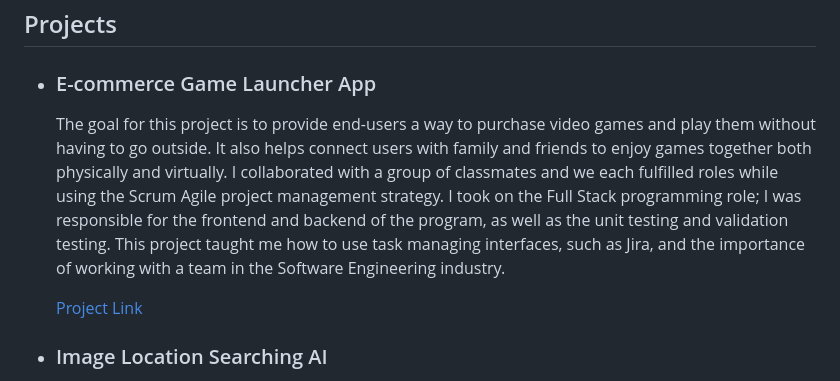
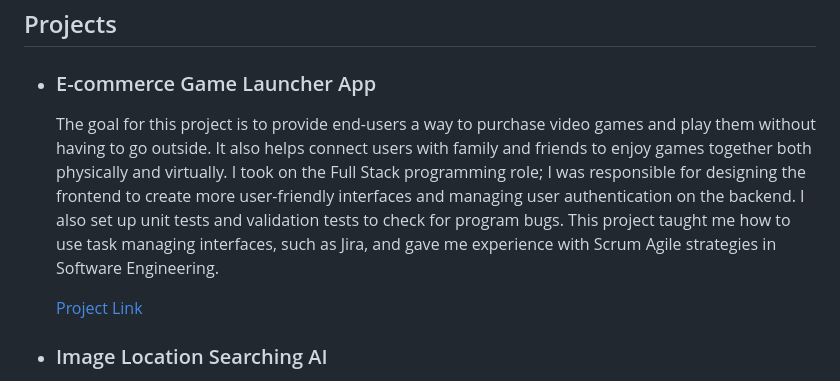
Before and after one commit to KTRiles55/KTRiles55, a Markdown page: README.md, the part around the change. Drawn GitHub-style.

```diff
--- a/README.md
+++ b/README.md
@@ -8,7 +8,7 @@ Projects
 
 *   ### E-commerce Game Launcher App
 
-    The goal for this project is to provide end-users a way to purchase video games and play them without having to go outside. It also helps connect users with family and friends to enjoy games together both physically and virtually. I collaborated with a group of classmates and we each fulfilled roles while using the Scrum Agile project management strategy. I took on the Full Stack programming role; I was responsible for the frontend and backend of the program, as well as the unit testing and validation testing. This project taught me how to use task managing interfaces, such as Jira, and the importance of working with a team in the Software Engineering industry.
+    The goal for this project is to provide end-users a way to purchase video games and play them without having to go outside. It also helps connect users with family and friends to enjoy games together both physically and virtually. I took on the Full Stack programming role; I was responsible for designing the frontend to create more user-friendly interfaces and managing user authentication on the backend. I also set up unit tests and validation tests to check for program bugs. This project taught me how to use task managing interfaces, such as Jira, and gave me experience with Scrum Agile strategies in Software Engineering.
 
     [Project Link](https://github.com/KTRiles55/game-launcher)
 *   ### Image Location Searching AI
```
